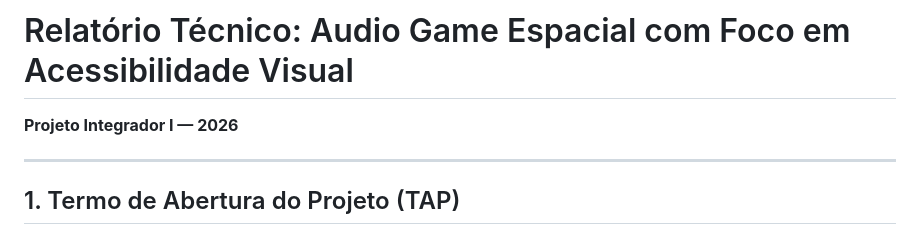
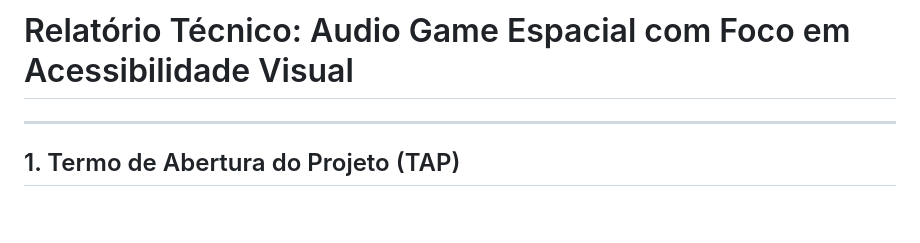
Before and after one commit to DenricoL/IFSP, a Markdown page: 5_2026.1/GestaoDeProjetos/Trabalho.md, the part around the change. Drawn GitHub-style; blank space fills up the shorter version.

```diff
--- a/5_2026.1/GestaoDeProjetos/Trabalho.md
+++ b/5_2026.1/GestaoDeProjetos/Trabalho.md
@@ -1,5 +1,4 @@
 # Relatório Técnico: Audio Game Espacial com Foco em Acessibilidade Visual
-**Projeto Integrador I — 2026**
 
 ---
 
```
